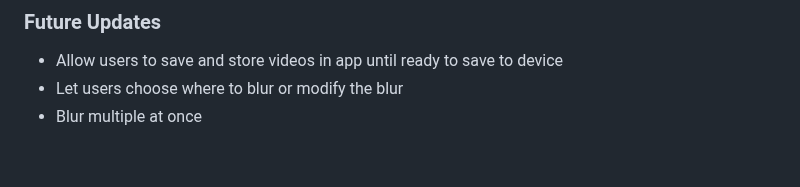
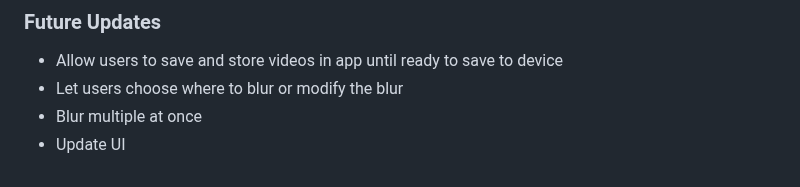
Before and after one commit to MitchBrenner/logoless-app, a Markdown page: README.md, the part around the change. Drawn GitHub-style.

```diff
--- a/README.md
+++ b/README.md
@@ -137,3 +137,4 @@ The result is a smoother, more predictable video upload experience for the user.
 - Allow users to save and store videos in app until ready to save to device
 - Let users choose where to blur or modify the blur
 - Blur multiple at once
+- Update UI
```
